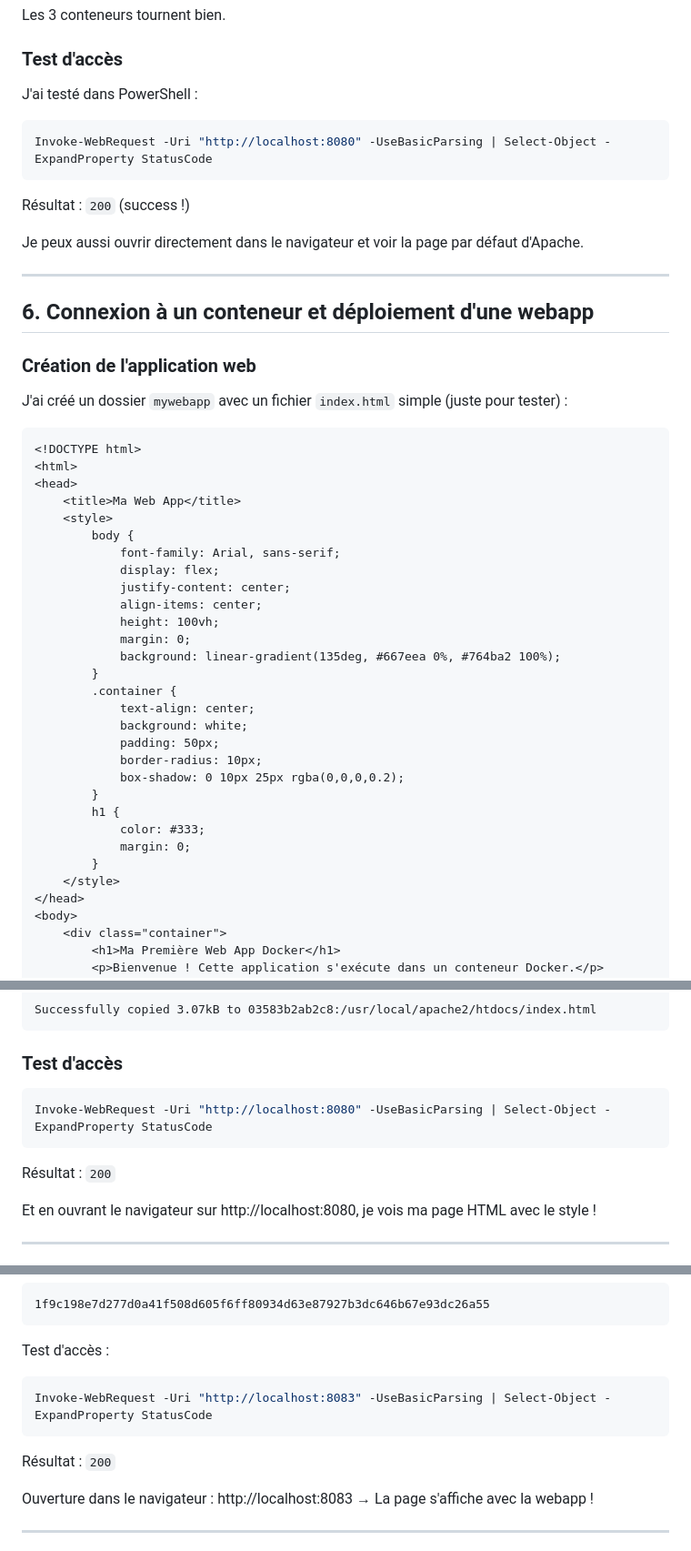
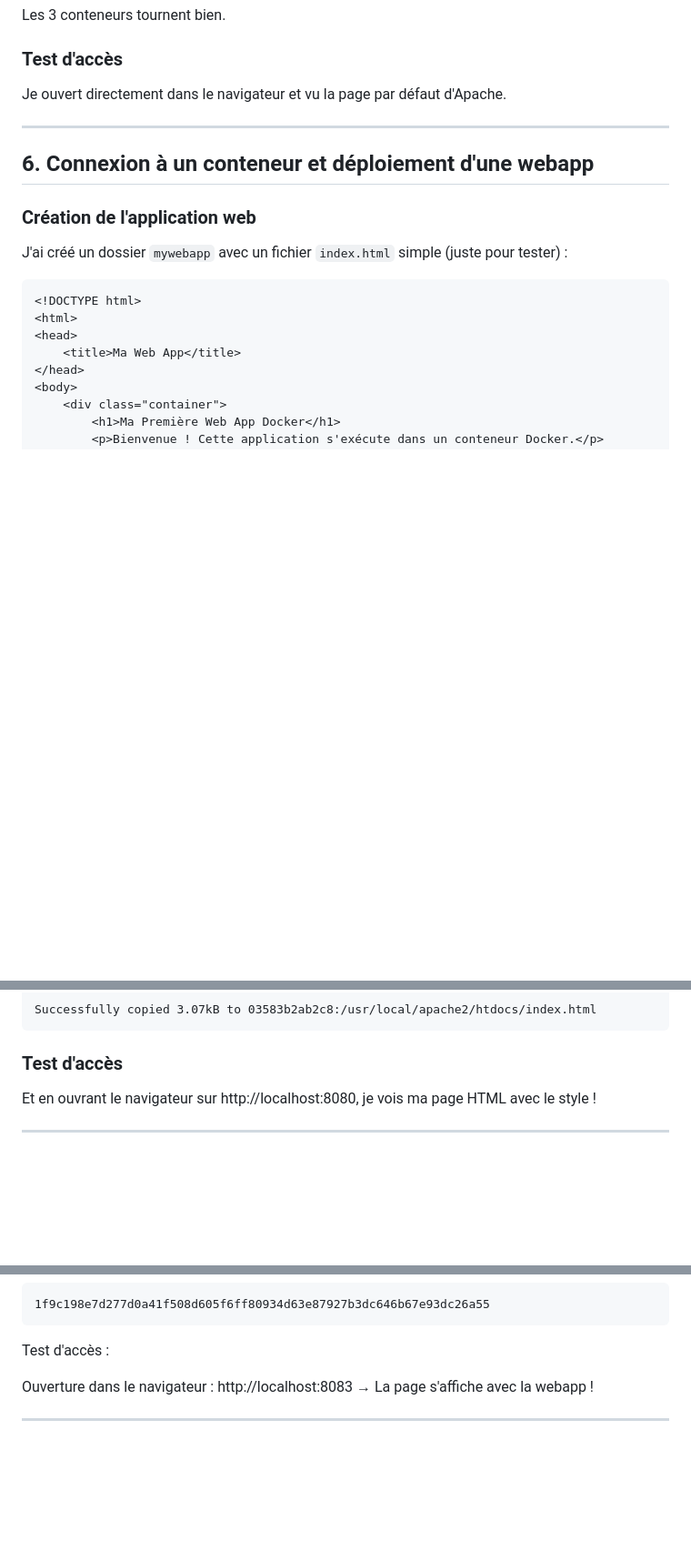
Before and after one commit to KenJend0/Gestion_de_donnees_et_services_dans_le_Cloud, a Markdown page: reponses/reponses.md, 3 parts joined by grey strips. Shown at 91% size. GitHub-like rendering; blank space fills up the shorter version.

Commit message:
Nouvelles Reponses

````diff
--- a/reponses/reponses.md
+++ b/reponses/reponses.md
@@ -135,14 +135,7 @@ Les 3 conteneurs tournent bien.
 
 ### Test d'accès
 
-J'ai testé dans PowerShell :
-```powershell
-Invoke-WebRequest -Uri "http://localhost:8080" -UseBasicParsing | Select-Object -ExpandProperty StatusCode
-```
-
-Résultat : `200` (success !)
-
-Je peux aussi ouvrir directement dans le navigateur et voir la page par défaut d'Apache.
+Je ouvert directement dans le navigateur et vu la page par défaut d'Apache.
 
 ---
 
@@ -157,28 +150,6 @@ J'ai créé un dossier `mywebapp` avec un fichier `index.html` simple (juste pou
 <html>
 <head>
     <title>Ma Web App</title>
-    <style>
-        body {
-            font-family: Arial, sans-serif;
-            display: flex;
-            justify-content: center;
-            align-items: center;
-            height: 100vh;
-            margin: 0;
-            background: linear-gradient(135deg, #667eea 0%, #764ba2 100%);
-        }
-        .container {
-            text-align: center;
-            background: white;
-            padding: 50px;
-            border-radius: 10px;
-            box-shadow: 0 10px 25px rgba(0,0,0,0.2);
-        }
-        h1 {
-            color: #333;
-            margin: 0;
-        }
-    </style>
 </head>
 <body>
     <div class="container">
@@ -204,12 +175,6 @@ Successfully copied 3.07kB to 03583b2ab2c8:/usr/local/apache2/htdocs/index.html
 ```
 
 ### Test d'accès
-
-```powershell
-Invoke-WebRequest -Uri "http://localhost:8080" -UseBasicParsing | Select-Object -ExpandProperty StatusCode
-```
-
-Résultat : `200`
 
 Et en ouvrant le navigateur sur http://localhost:8080, je vois ma page HTML avec le style !
 
@@ -274,11 +239,6 @@ Résultat :
 ```
 
 Test d'accès :
-```powershell
-Invoke-WebRequest -Uri "http://localhost:8083" -UseBasicParsing | Select-Object -ExpandProperty StatusCode
-```
-
-Résultat : `200`
 
 Ouverture dans le navigateur : http://localhost:8083 → La page s'affiche avec la webapp !
 
````
Also changed, not shown: other parts of reponses/reponses.md (+4 -4 lines).
